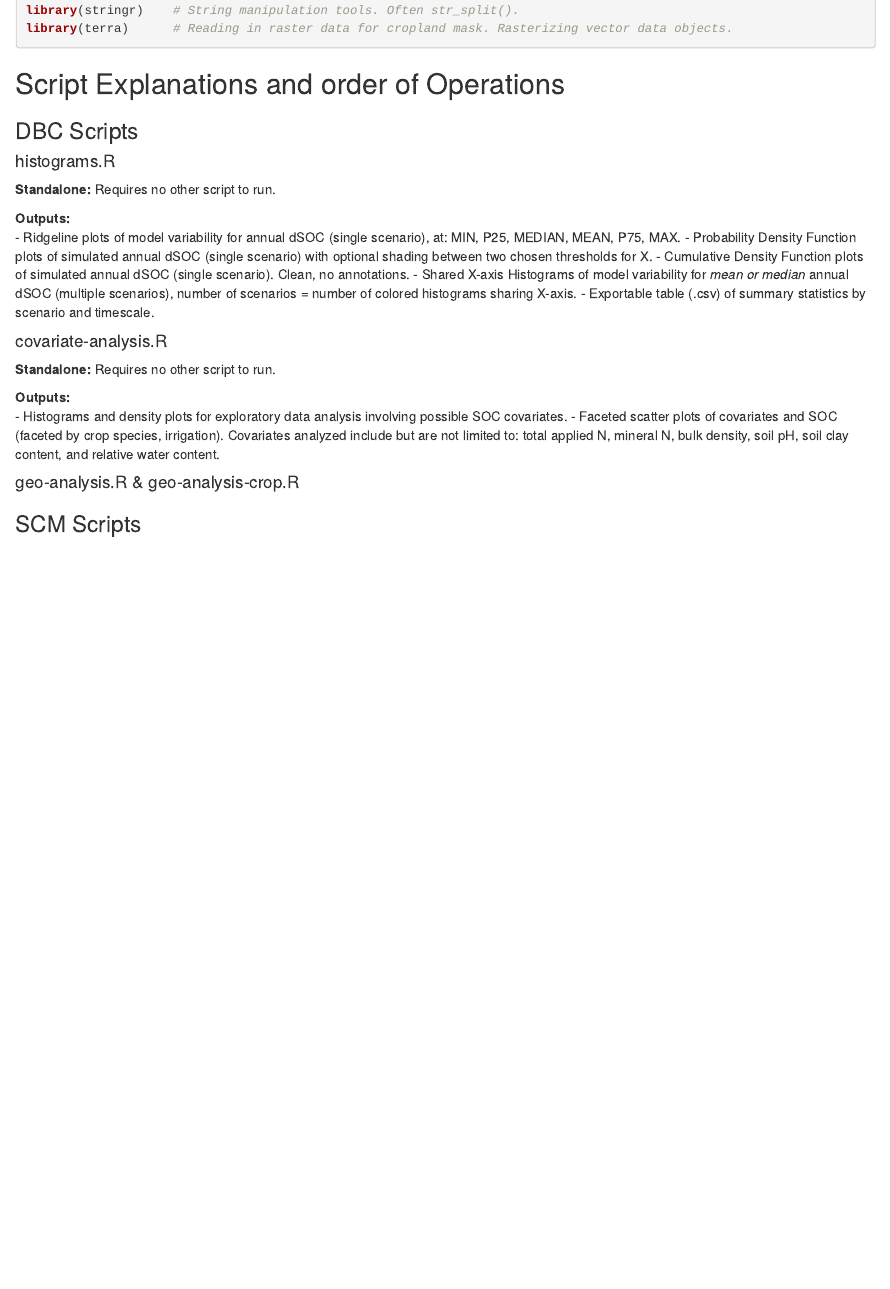
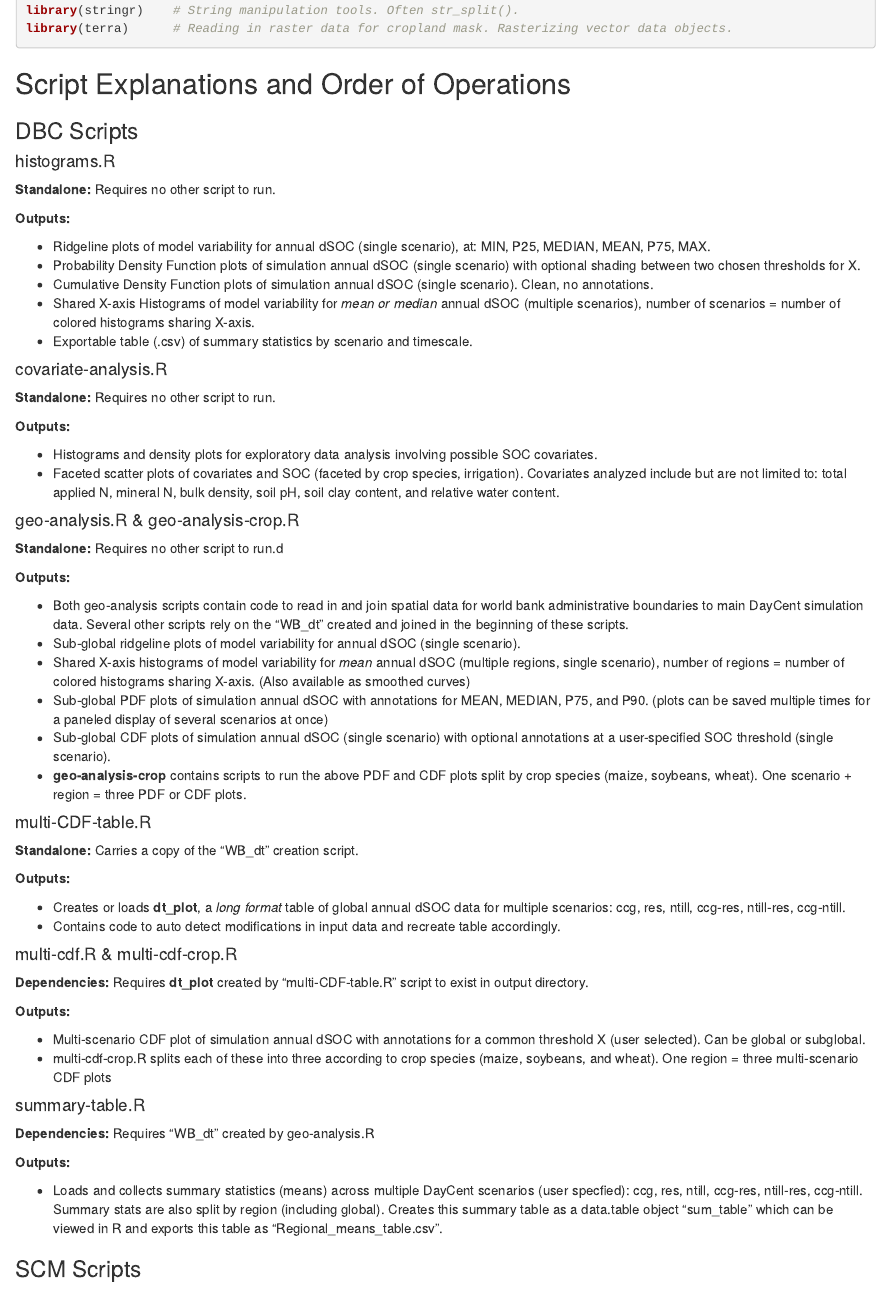
Before and after one commit to scmcclelland/DayCent-Soil-C-Statistics, an R Markdown document (md/dependencies.Rmd): the page in a window 1100 px wide, from 810 px down. Rendered offline with R 4.5, knitr and Pandoc, with nearby package versions.

Commit message:
added dbc scripts to dependencies.rmd

````diff
--- a/md/dependencies.Rmd
+++ b/md/dependencies.Rmd
@@ -33,15 +33,16 @@ library(terra)      # Reading in raster data for cropland mask. Rasterizing vect
 
 ```
 
-## Script Explanations and order of Operations
+## Script Explanations and Order of Operations
 ### DBC Scripts
 #### histograms.R
 **Standalone:** Requires no other script to run.
 
 **Outputs:**
+
   - Ridgeline plots of model variability for annual dSOC (single scenario), at: MIN, P25, MEDIAN, MEAN, P75, MAX.
-  - Probability Density Function plots of simulated annual dSOC (single scenario) with optional shading between two chosen thresholds for X.
-  - Cumulative Density Function plots of simulated annual dSOC (single scenario). Clean, no annotations.
+  - Probability Density Function plots of simulation annual dSOC (single scenario) with optional shading between two chosen thresholds for X.
+  - Cumulative Density Function plots of simulation annual dSOC (single scenario). Clean, no annotations.
   - Shared X-axis Histograms of model variability for *mean or median* annual dSOC (multiple scenarios), number of scenarios = number of colored histograms sharing X-axis.
   - Exportable table (.csv) of summary statistics by scenario and timescale.
 
@@ -49,10 +50,44 @@ library(terra)      # Reading in raster data for cropland mask. Rasterizing vect
 **Standalone:** Requires no other script to run.
 
 **Outputs:**
+
   - Histograms and density plots for exploratory data analysis involving possible SOC covariates.
   - Faceted scatter plots of covariates and SOC (faceted by crop species, irrigation). Covariates analyzed include but are not limited to: total applied N, mineral N, bulk density, soil pH, soil clay content, and relative water content.
 
 #### geo-analysis.R & geo-analysis-crop.R
+**Standalone:** Requires no other script to run.d
+
+**Outputs:**
+
+  - Both geo-analysis scripts contain code to read in and join spatial data for world bank administrative boundaries to main DayCent simulation data. Several other scripts rely on the "WB_dt" created and joined in the beginning of these scripts.
+  - Sub-global ridgeline plots of model variability for annual dSOC (single scenario).
+  - Shared X-axis histograms of model variability for *mean* annual dSOC (multiple regions, single scenario), number of regions = number of colored histograms sharing X-axis. (Also available as smoothed curves)
+  - Sub-global PDF plots of simulation annual dSOC with annotations for MEAN, MEDIAN, P75, and P90. (plots can be saved multiple times for a paneled display of several scenarios at once)
+  - Sub-global CDF plots of simulation annual dSOC (single scenario) with optional annotations at a user-specified SOC threshold (single scenario).
+  - **geo-analysis-crop** contains scripts to run the above PDF and CDF plots split by crop species (maize, soybeans, wheat). One scenario + region = three PDF or CDF plots.
+
+#### multi-CDF-table.R
+**Standalone:** Carries a copy of the "WB_dt" creation script.
+
+**Outputs:**
+
+  - Creates or loads **dt_plot**, a *long format* table of global annual dSOC data for multiple scenarios: ccg, res, ntill, ccg-res, ntill-res, ccg-ntill.
+  - Contains code to auto detect modifications in input data and recreate table accordingly.
+
+#### multi-cdf.R & multi-cdf-crop.R
+**Dependencies:** Requires **dt_plot** created by "multi-CDF-table.R" script to exist in output directory.
+
+**Outputs:**
+
+  - Multi-scenario CDF plot of simulation annual dSOC with annotations for a common threshold X (user selected). Can be global or subglobal.
+  - multi-cdf-crop.R splits each of these into three according to crop species (maize, soybeans, and wheat). One region = three multi-scenario CDF plots
+
+#### summary-table.R
+**Dependencies:** Requires "WB_dt" created by geo-analysis.R
+
+**Outputs:**
+
+  - Loads and collects summary statistics (means) across multiple DayCent scenarios (user specfied): ccg, res, ntill, ccg-res, ntill-res, ccg-ntill. Summary stats are also split by region (including global). Creates this summary table as a data.table object "sum_table" which can be viewed in R and exports this table as "Regional_means_table.csv".
 
 
 ### SCM Scripts
````
Also changed, not shown: r/geo-analysis.R (+3 -3 lines), r/multi-CDF-table.R (line endings or trailing spaces).
